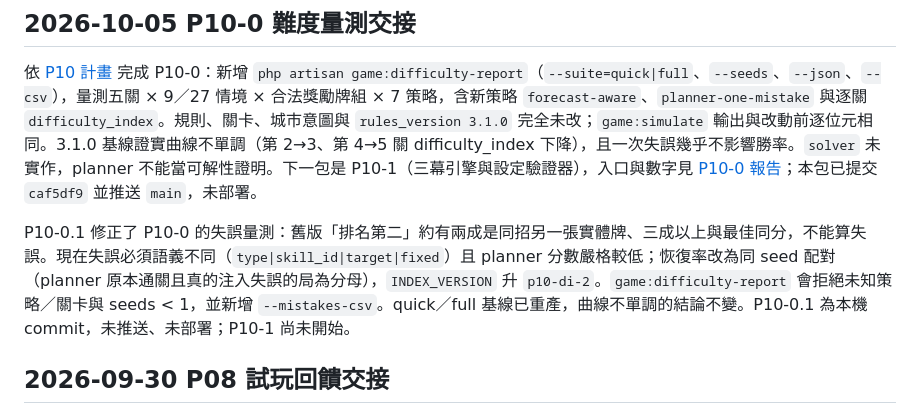
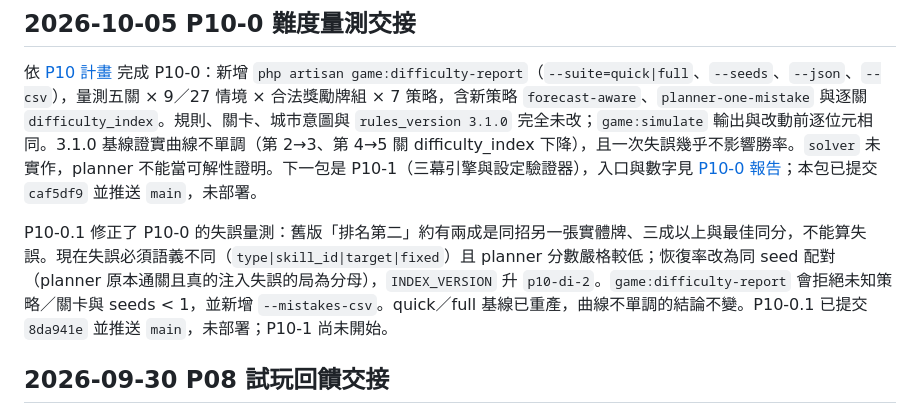
Before and after one commit to chang180/shinzhu-destruction, a Markdown page: docs/AI-HANDOFF.md, the part around the change. Rendered like a GitHub page.

```diff
--- a/docs/AI-HANDOFF.md
+++ b/docs/AI-HANDOFF.md
@@ -4,7 +4,7 @@
 
 依 [P10 計畫](P10-DIFFICULTY-PROGRESSION-PLAN.md) 完成 P10-0：新增 `php artisan game:difficulty-report`（`--suite=quick|full`、`--seeds`、`--json`、`--csv`），量測五關 × 9／27 情境 × 合法獎勵牌組 × 7 策略，含新策略 `forecast-aware`、`planner-one-mistake` 與逐關 `difficulty_index`。規則、關卡、城市意圖與 `rules_version 3.1.0` 完全未改；`game:simulate` 輸出與改動前逐位元相同。3.1.0 基線證實曲線不單調（第 2→3、第 4→5 關 difficulty_index 下降），且一次失誤幾乎不影響勝率。`solver` 未實作，planner 不能當可解性證明。下一包是 P10-1（三幕引擎與設定驗證器），入口與數字見 [P10-0 報告](phase-reports/P10-0.md)；本包已提交 `caf5df9` 並推送 `main`，未部署。
 
-P10-0.1 修正了 P10-0 的失誤量測：舊版「排名第二」約有兩成是同招另一張實體牌、三成以上與最佳同分，不能算失誤。現在失誤必須語義不同（`type|skill_id|target|fixed`）且 planner 分數嚴格較低；恢復率改為同 seed 配對（planner 原本通關且真的注入失誤的局為分母），`INDEX_VERSION` 升 `p10-di-2`。`game:difficulty-report` 會拒絕未知策略／關卡與 seeds < 1，並新增 `--mistakes-csv`。quick／full 基線已重產，曲線不單調的結論不變。P10-0.1 為本機 commit，未推送、未部署；P10-1 尚未開始。
+P10-0.1 修正了 P10-0 的失誤量測：舊版「排名第二」約有兩成是同招另一張實體牌、三成以上與最佳同分，不能算失誤。現在失誤必須語義不同（`type|skill_id|target|fixed`）且 planner 分數嚴格較低；恢復率改為同 seed 配對（planner 原本通關且真的注入失誤的局為分母），`INDEX_VERSION` 升 `p10-di-2`。`game:difficulty-report` 會拒絕未知策略／關卡與 seeds < 1，並新增 `--mistakes-csv`。quick／full 基線已重產，曲線不單調的結論不變。P10-0.1 已提交 `8da941e` 並推送 `main`，未部署；P10-1 尚未開始。
 
 ## 2026-09-30 P08 試玩回饋交接
 
```
Also changed, not shown: docs/phase-reports/P10-0.md (+2 -2 lines).
